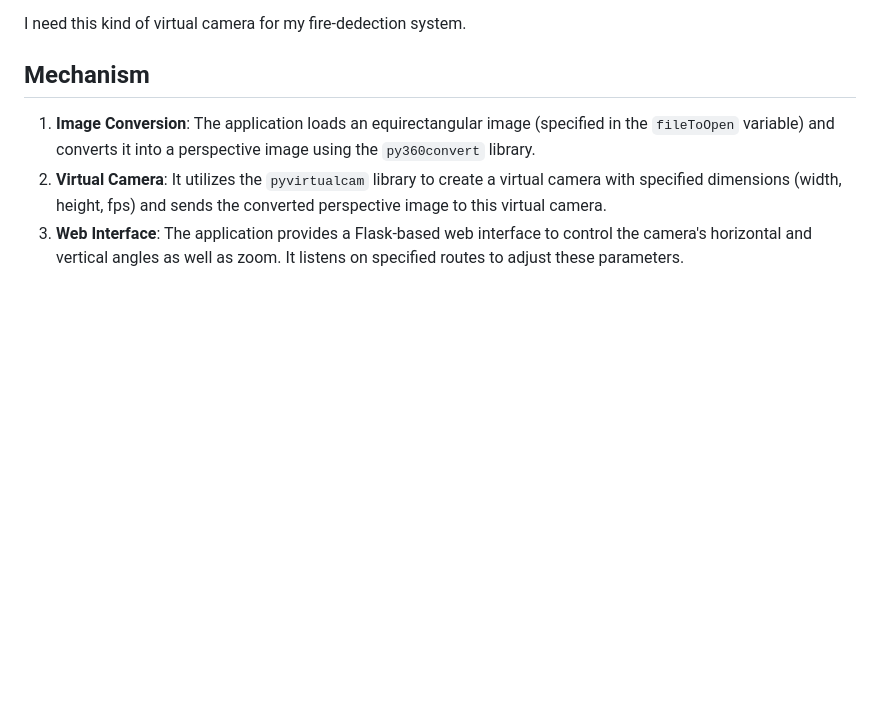
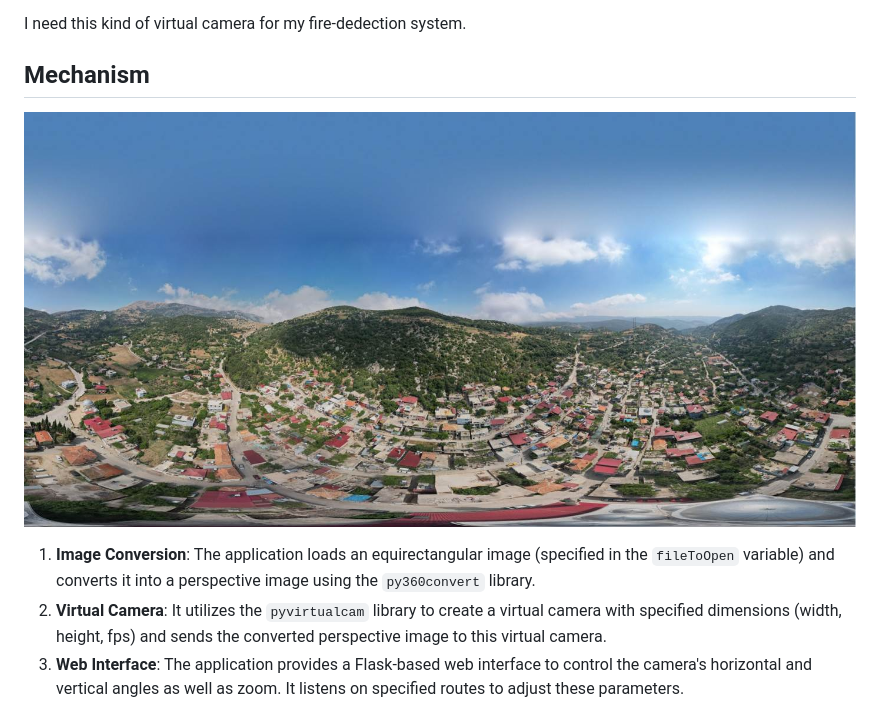
Before and after one commit to ahgsql/panorama-virtual-cam-ptz, a Markdown page: Readme.md, the part around the change printed below. Drawn GitHub-style; pictures changed too: example-lowres.jpg (added); blank space fills up the shorter version.

```diff
--- a/Readme.md
+++ b/Readme.md
@@ -9,6 +9,8 @@ The goal of this project is to enable users to transform equirectangular images
 I need this kind of virtual camera for my fire-dedection system.
 
 ## Mechanism
+
+![](example-lowres.jpg)
 
 1.  **Image Conversion**: The application loads an equirectangular image (specified in the `fileToOpen` variable) and converts it into a perspective image using the `py360convert` library.
 2.  **Virtual Camera**: It utilizes the `pyvirtualcam` library to create a virtual camera with specified dimensions (width, height, fps) and sends the converted perspective image to this virtual camera.
```
Also changed, not shown: other parts of Readme.md (+4 -7 lines), 2 other files.
